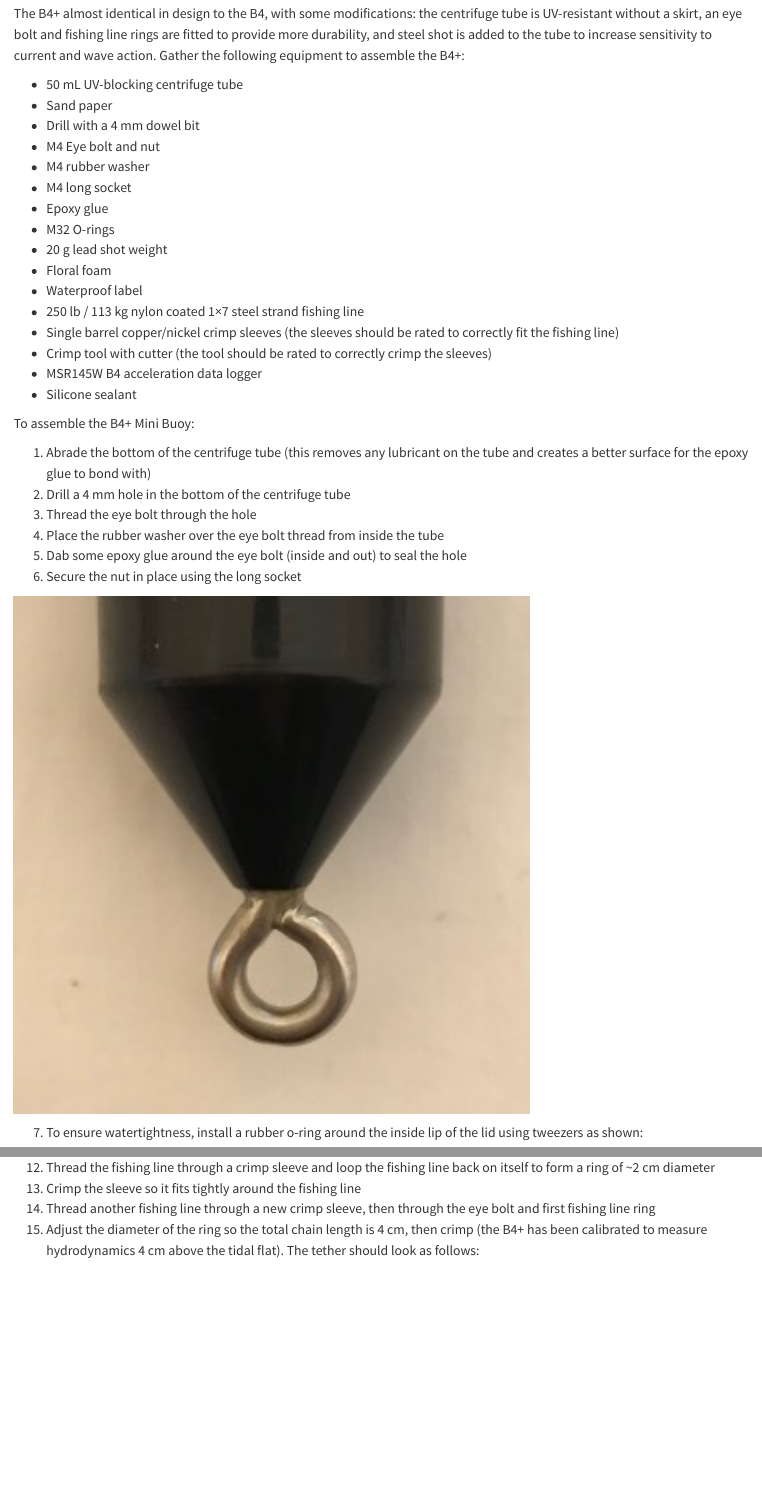
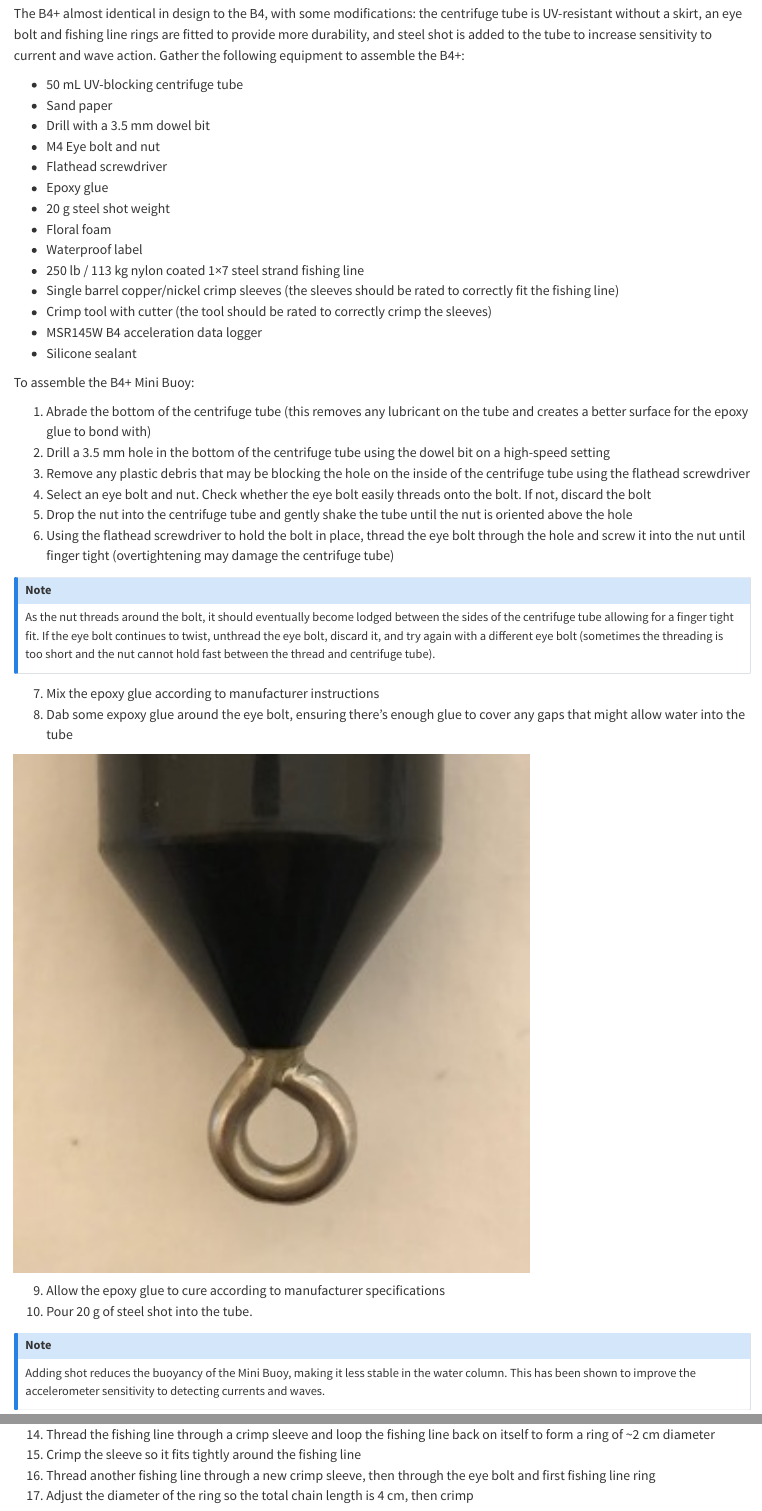
Before and after one commit to cailadd90/MiniBuoyHandbook, a Quarto document (chapters/assembly.qmd): the page in a window 1100 px wide, from 1130 px down, and a second part further down, joined at a grey line. Rendered offline with R 4.5, knitr and Pandoc in place of Quarto, with nearby package versions.

Commit message:
Updated assembly chapter

```diff
--- a/chapters/assembly.qmd
+++ b/chapters/assembly.qmd
@@ -33,13 +34,11 @@ The B4+ almost identical in design to the B4, with some modifications: the centr
 
 * 50 mL UV-blocking centrifuge tube
 * Sand paper
-* Drill with a 4 mm dowel bit
+* Drill with a 3.5 mm dowel bit
 * M4 Eye bolt and nut
-* M4 rubber washer
-* M4 long socket
+* Flathead screwdriver
 * Epoxy glue
-* M32 O-rings
-* 20 g lead shot weight
+* 20 g steel shot weight
 * Floral foam
 * Waterproof label
 * 250 lb / 113 kg nylon coated 1×7 steel strand fishing line
@@ -51,14 +50,23 @@ The B4+ almost identical in design to the B4, with some modifications: the centr
 To assemble the B4+ Mini Buoy:
 
 1. Abrade the bottom of the centrifuge tube (this removes any lubricant on the tube and creates a better surface for the epoxy glue to bond with)
-2. Drill a 4 mm hole in the bottom of the centrifuge tube
-3. Thread the eye bolt through the hole
-4. Place the rubber washer over the eye bolt thread from inside the tube
-5. Dab some epoxy glue around the eye bolt (inside and out) to seal the hole
-6. Secure the nut in place using the long socket
+2. Drill a 3.5 mm hole in the bottom of the centrifuge tube using the dowel bit on a high-speed setting
+3. Remove any plastic debris that may be blocking the hole on the inside of the centrifuge tube using the flathead screwdriver
+4. Select an eye bolt and nut. Check whether the eye bolt easily threads onto the bolt. If not, discard the bolt
+5. Drop the nut into the centrifuge tube and gently shake the tube until the nut is oriented above the hole
+6. Using the flathead screwdriver to hold the bolt in place, thread the eye bolt through the hole and screw it into the nut until finger tight (overtightening may damage the centrifuge tube)
+
+::: {.callout-note}
+As the nut threads around the bolt, it should eventually become lodged between the sides of the centrifuge tube allowing for a finger tight fit. If the eye bolt continues to twist, unthread the eye bolt, discard it, and try again with a different eye bolt (sometimes the threading is too short and the nut cannot hold fast between the thread and centrifuge tube).
+:::
+
+7. Mix the epoxy glue according to manufacturer instructions
+8. Dab some expoxy glue around the eye bolt, ensuring there’s enough glue to cover any gaps that might allow water into the tube
 
 ![](figs/B4pEyeHook.jpg){fig-align='centre' width=70%}
 
-7. To ensure watertightness, install a rubber o-ring around the inside lip of the lid using tweezers as shown:
+9. Allow the epoxy glue to cure according to manufacturer specifications
+10. Pour 20 g of steel shot into the tube.
 
-![](figs/B4pLidSeal.jpg){fig-align='centre' width=70%}
+::: {.callout-note}
+Adding shot reduces the buoyancy of the Mini Buoy, making it less stable in the water column. This has been shown to improve the accelerometer sensitivity to detecting currents and waves.
@@ -70,4 +74,0 @@ To assemble the B4+ Mini Buoy:
-12. Thread the fishing line through a crimp sleeve and loop the fishing line back on itself to form a ring of ~2 cm diameter
-13. Crimp the sleeve so it fits tightly around the fishing line
-14. Thread another fishing line through a new crimp sleeve, then through the eye bolt and first fishing line ring
-15. Adjust the diameter of the ring so the total chain length is 4 cm, then crimp (the B4+ has been calibrated to measure hydrodynamics 4 cm above the tidal flat). The tether should look as follows:
@@ -74,3 +78,7 @@ To assemble the B4+ Mini Buoy:
+14. Thread the fishing line through a crimp sleeve and loop the fishing line back on itself to form a ring of ~2 cm diameter
+15. Crimp the sleeve so it fits tightly around the fishing line
+16. Thread another fishing line through a new crimp sleeve, then through the eye bolt and first fishing line ring
+17. Adjust the diameter of the ring so the total chain length is 4 cm, then crimp
 
 ![](figs/B4pFishingLineChain.jpg){fig-align='centre' width=70%}
 
```
Also changed, not shown: chapters/configuration.qmd (+1 -1 lines), chapters/analysis_files/figure-html/echo- false-1.png (deleted), chapters/assembly.qmd (22 more changed lines).
